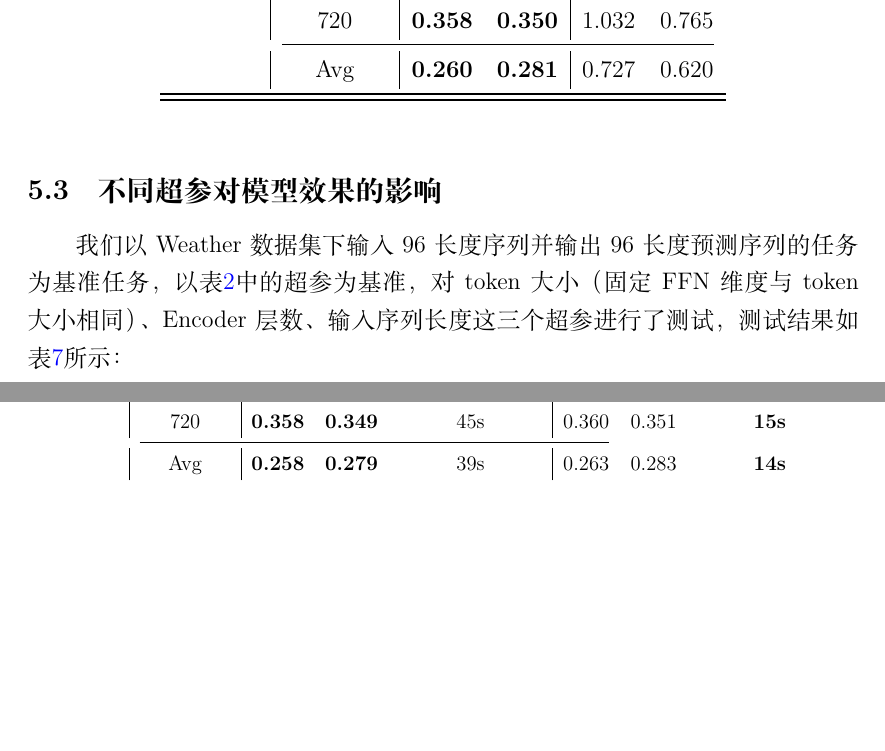
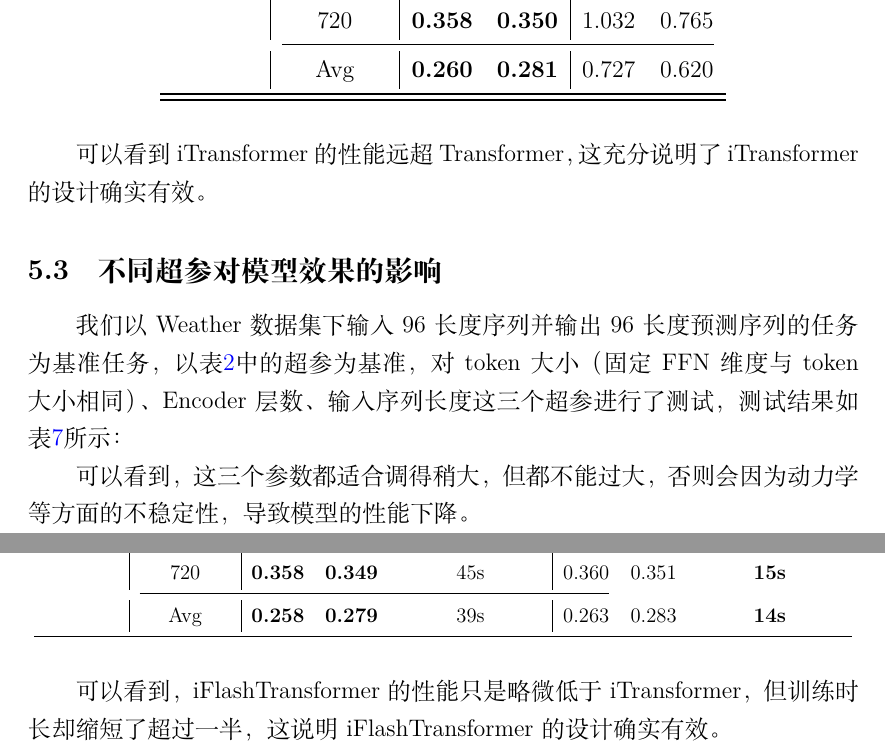
Before and after one commit to 4332001876/PythonDL_Final_iTransformer, a LaTeX document (Final_Report/PB21030838_罗浩铭_深度学习实践大作业.tex): two parts of pages 8 and 10 of 13, joined at a grey line, cut so that both start at the same text, the shorter picture padded with empty space. Compiled offline with XeLaTeX.

Commit message:
final_finished

```diff
--- a/Final_Report/PB21030838_罗浩铭_深度学习实践大作业.tex
+++ b/Final_Report/PB21030838_罗浩铭_深度学习实践大作业.tex
@@ -400,6 +400,8 @@
   \end{tabular}
 \end{table}
 
+可以看到iTransformer的性能远超Transformer，这充分说明了iTransformer的设计确实有效。
+
 \subsection{不同超参对模型效果的影响}
 我们以Weather数据集下输入96长度序列并输出96长度预测序列的任务为基准任务，以表\ref{tab:hyperparams}中的超参为基准，对token大小（固定FFN维度与token大小相同）、Encoder层数、输入序列长度这三个超参进行了测试，测试结果如表\ref{tab:hyperparams_test}所示：
 \begin{table}[htbp]
@@ -455,6 +457,8 @@
   \end{tabular}
 \end{table}
 
+可以看到，这三个参数都适合调得稍大，但都不能过大，否则会因为动力学等方面的不稳定性，导致模型的性能下降。
+
 \subsection{对优化效率的iFlashTransformer的测试}
 我们对比了iTransformer与iFlashTransformer的性能和效率，测试结果如表\ref{tab:itransformer_vs_iflashtransformer}所示：
 \begin{table}[htbp]
@@ -480,6 +484,8 @@
     \end{tabular}
   }
 \end{table}
+
+可以看到，iFlashTransformer的性能只是略微低于iTransformer，但训练时长却缩短了超过一半，这说明iFlashTransformer的设计确实有效。
 
 \newpage
 \section{探索性修改}
```
Also changed, not shown: Final_Report/PB21030838_罗浩铭_深度学习实践大作业.tex (4 more changed lines), 1 other file.
